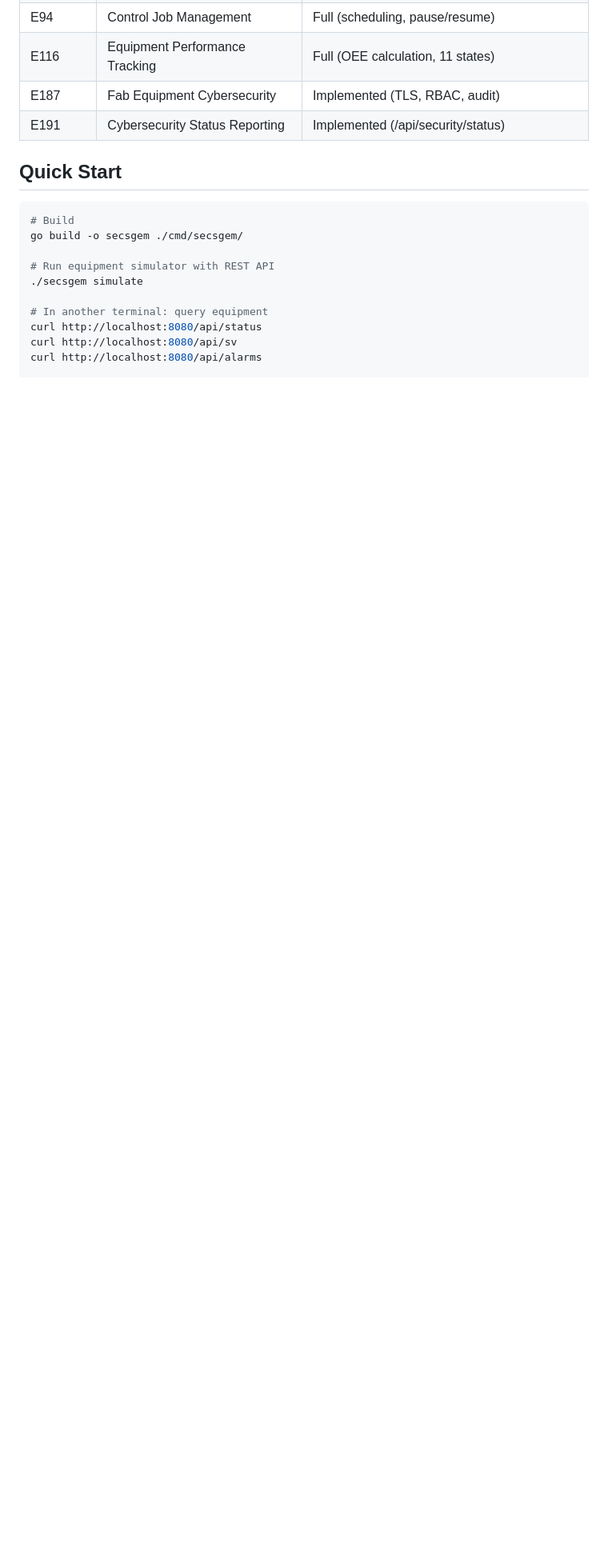
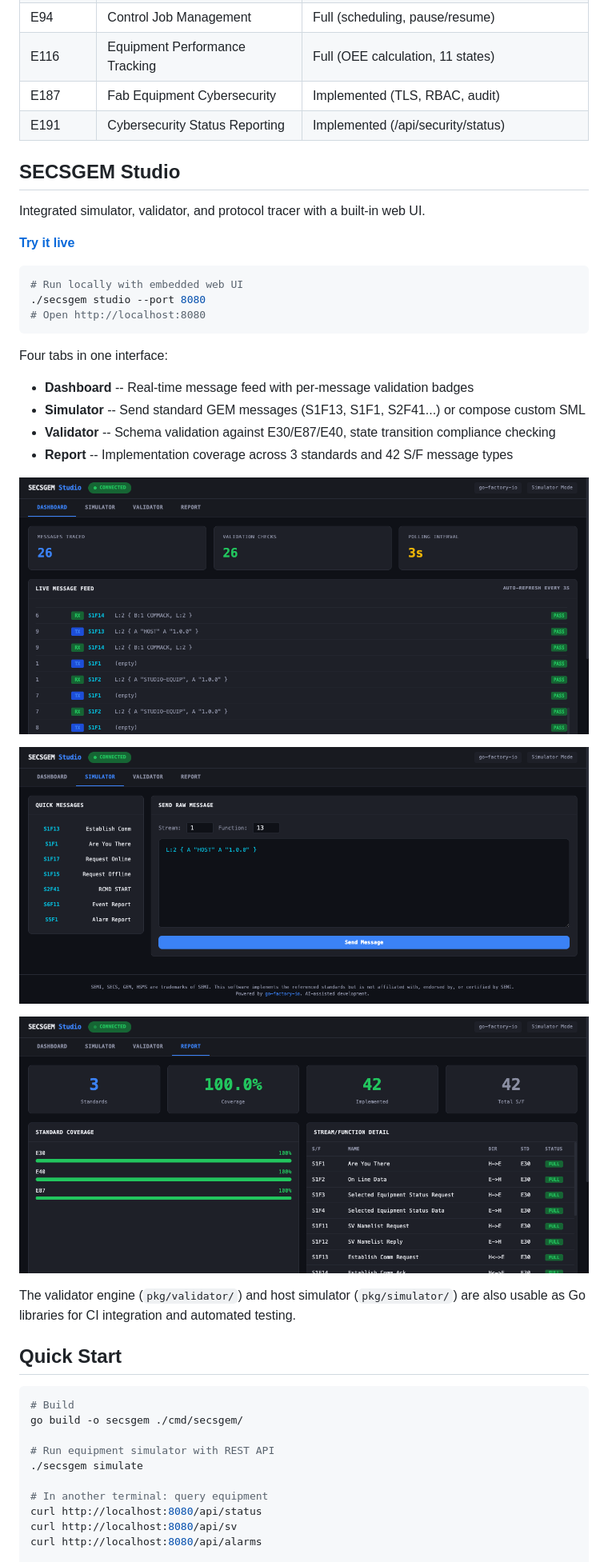
Before and after one commit to seikaikyo/go-factory-io, a Markdown page: README.md, the part around one of its changes. Shown at 80% size. GitHub-like rendering; pictures changed too: docs/images/studio-dashboard.png (added), docs/images/studio-report.png (added), docs/images/studio-simulator.png (added); blank space fills up the shorter version.

Commit message:
docs: add SECSGEM Studio section to README with screenshots
Co-Authored-By: Claude Opus 4.6 (1M context) <noreply@anthropic.com>

````diff
--- a/README.md
+++ b/README.md
@@ -66,6 +66,33 @@ go-factory-io extends the transport layer upward -- integrating carrier manageme
 | E187 | Fab Equipment Cybersecurity | Implemented (TLS, RBAC, audit) |
 | E191 | Cybersecurity Status Reporting | Implemented (/api/security/status) |
 
+## SECSGEM Studio
+
+Integrated simulator, validator, and protocol tracer with a built-in web UI.
+
+**[Try it live](https://studio.dashai.dev)**
+
+```bash
+# Run locally with embedded web UI
+./secsgem studio --port 8080
+# Open http://localhost:8080
+```
+
+Four tabs in one interface:
+
+- **Dashboard** -- Real-time message feed with per-message validation badges
+- **Simulator** -- Send standard GEM messages (S1F13, S1F1, S2F41...) or compose custom SML
+- **Validator** -- Schema validation against E30/E87/E40, state transition compliance checking
+- **Report** -- Implementation coverage across 3 standards and 42 S/F message types
+
+![Dashboard - Live message trace with validation](docs/images/studio-dashboard.png)
+
+![Simulator - Quick messages and SML editor](docs/images/studio-simulator.png)
+
+![Report - Implementation coverage by standard](docs/images/studio-report.png)
+
+The validator engine (`pkg/validator/`) and host simulator (`pkg/simulator/`) are also usable as Go libraries for CI integration and automated testing.
+
 ## Quick Start
 
 ```bash
````
Also changed, not shown: other parts of README.md (+13 -2 lines).
